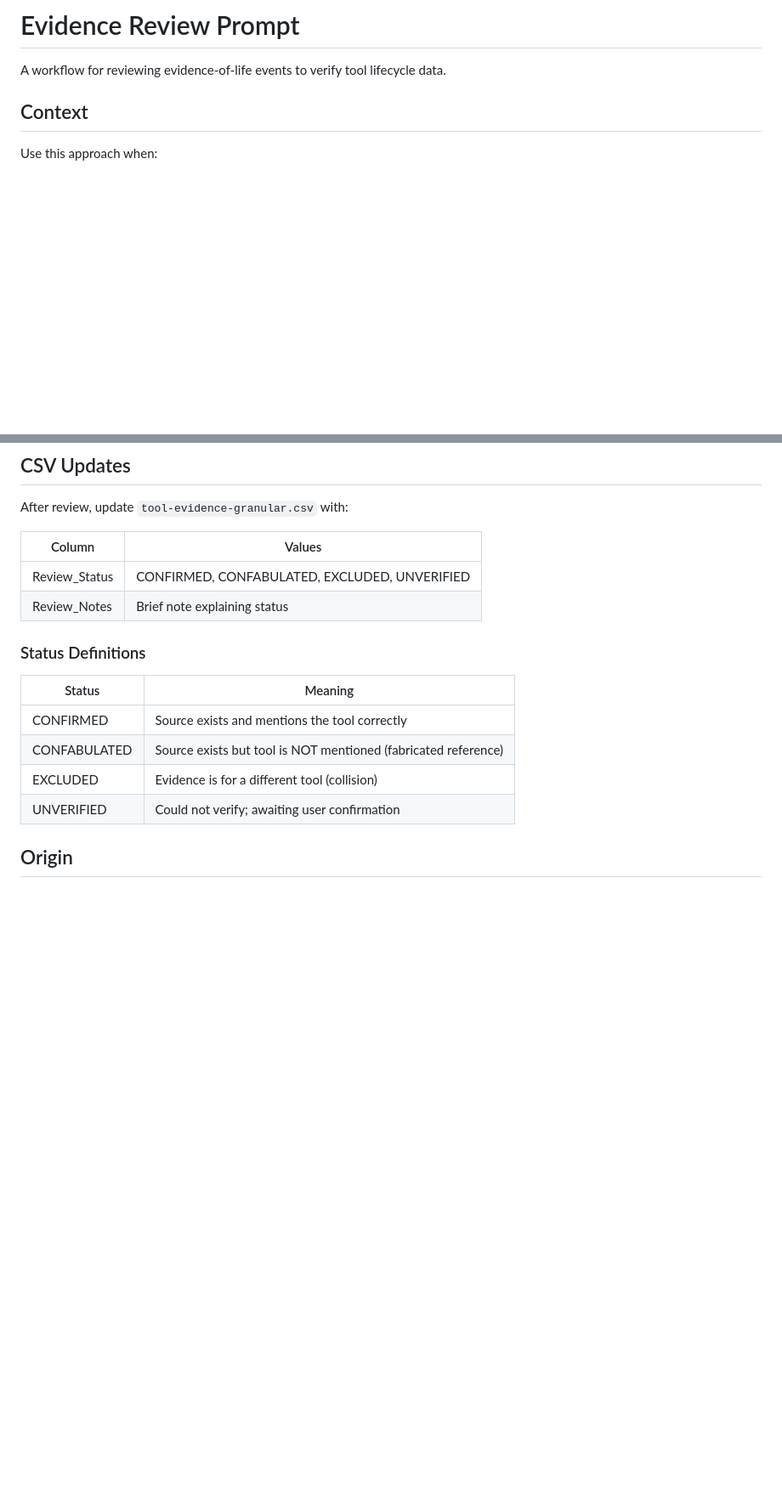
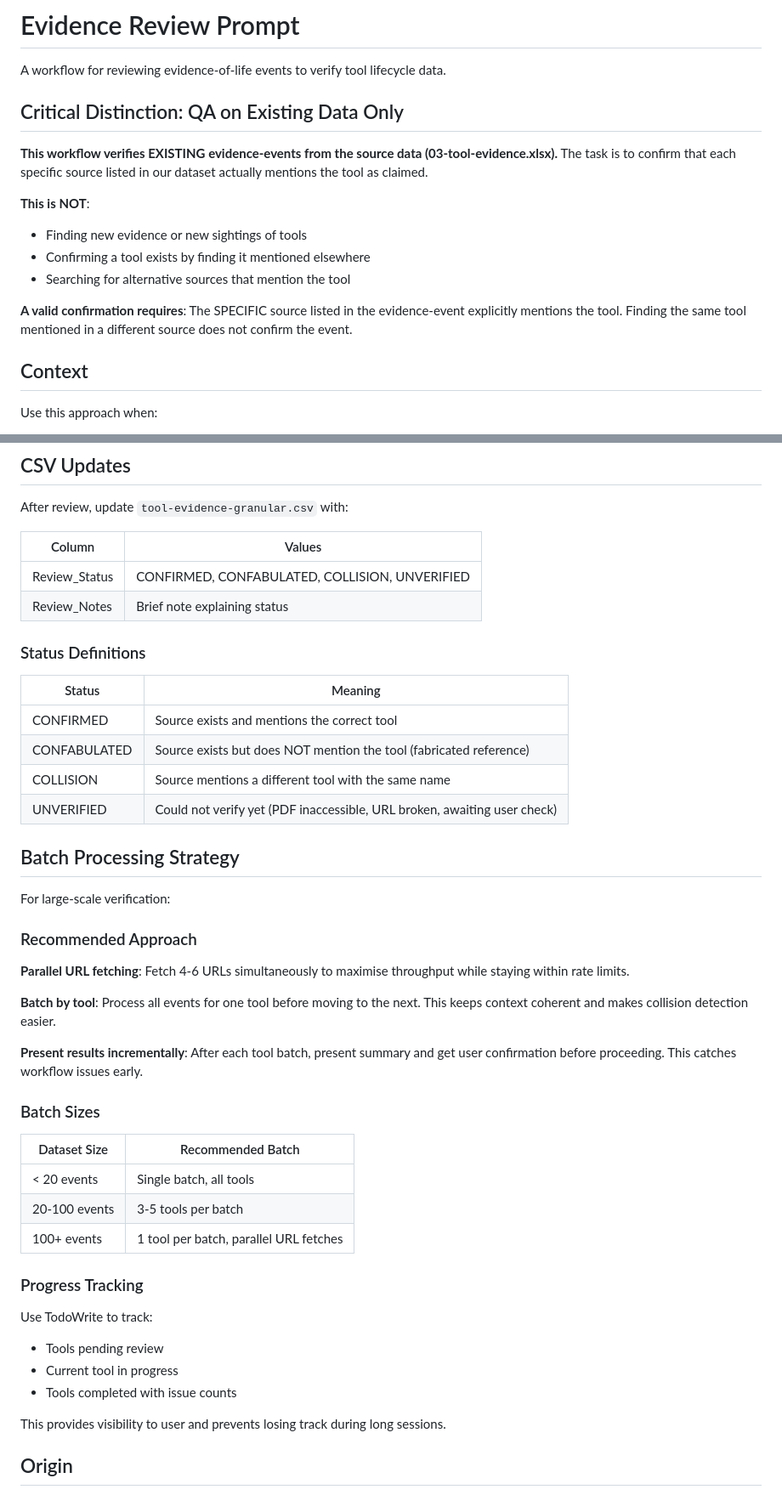
Before and after one commit to saross/theseus-ship, a Markdown page: llm-absence-judgement/grimoire/evidence-review-prompt.md, 2 parts joined by grey strips. Shown at 85% size. Drawn GitHub-style; blank space fills up the shorter version.

```diff
--- a/llm-absence-judgement/grimoire/evidence-review-prompt.md
+++ b/llm-absence-judgement/grimoire/evidence-review-prompt.md
@@ -1,6 +1,17 @@
 # Evidence Review Prompt
 
 A workflow for reviewing evidence-of-life events to verify tool lifecycle data.
+
+## Critical Distinction: QA on Existing Data Only
+
+**This workflow verifies EXISTING evidence-events from the source data (03-tool-evidence.xlsx).** The task is to confirm that each specific source listed in our dataset actually mentions the tool as claimed.
+
+**This is NOT**:
+- Finding new evidence or new sightings of tools
+- Confirming a tool exists by finding it mentioned elsewhere
+- Searching for alternative sources that mention the tool
+
+**A valid confirmation requires**: The SPECIFIC source listed in the evidence-event explicitly mentions the tool. Finding the same tool mentioned in a different source does not confirm the event.
 
 ## Context
 
@@ -138,17 +193,46 @@ After review, update `tool-evidence-granular.csv` with:
 
 | Column | Values |
 |--------|--------|
-| Review_Status | CONFIRMED, CONFABULATED, EXCLUDED, UNVERIFIED |
+| Review_Status | CONFIRMED, CONFABULATED, COLLISION, UNVERIFIED |
 | Review_Notes | Brief note explaining status |
 
 ### Status Definitions
 
 | Status | Meaning |
 |--------|---------|
-| CONFIRMED | Source exists and mentions the tool correctly |
-| CONFABULATED | Source exists but tool is NOT mentioned (fabricated reference) |
-| EXCLUDED | Evidence is for a different tool (collision) |
-| UNVERIFIED | Could not verify; awaiting user confirmation |
+| CONFIRMED | Source exists and mentions the correct tool |
+| CONFABULATED | Source exists but does NOT mention the tool (fabricated reference) |
+| COLLISION | Source mentions a different tool with the same name |
+| UNVERIFIED | Could not verify yet (PDF inaccessible, URL broken, awaiting user check) |
+
+## Batch Processing Strategy
+
+For large-scale verification:
+
+### Recommended Approach
+
+**Parallel URL fetching**: Fetch 4-6 URLs simultaneously to maximise throughput while staying within rate limits.
+
+**Batch by tool**: Process all events for one tool before moving to the next. This keeps context coherent and makes collision detection easier.
+
+**Present results incrementally**: After each tool batch, present summary and get user confirmation before proceeding. This catches workflow issues early.
+
+### Batch Sizes
+
+| Dataset Size | Recommended Batch |
+|--------------|-------------------|
+| < 20 events | Single batch, all tools |
+| 20-100 events | 3-5 tools per batch |
+| 100+ events | 1 tool per batch, parallel URL fetches |
+
+### Progress Tracking
+
+Use TodoWrite to track:
+- Tools pending review
+- Current tool in progress
+- Tools completed with issue counts
+
+This provides visibility to user and prevents losing track during long sessions.
 
 ## Origin
 
```
Also changed, not shown: other parts of llm-absence-judgement/grimoire/evidence-review-prompt.md (+50 -6 lines).
